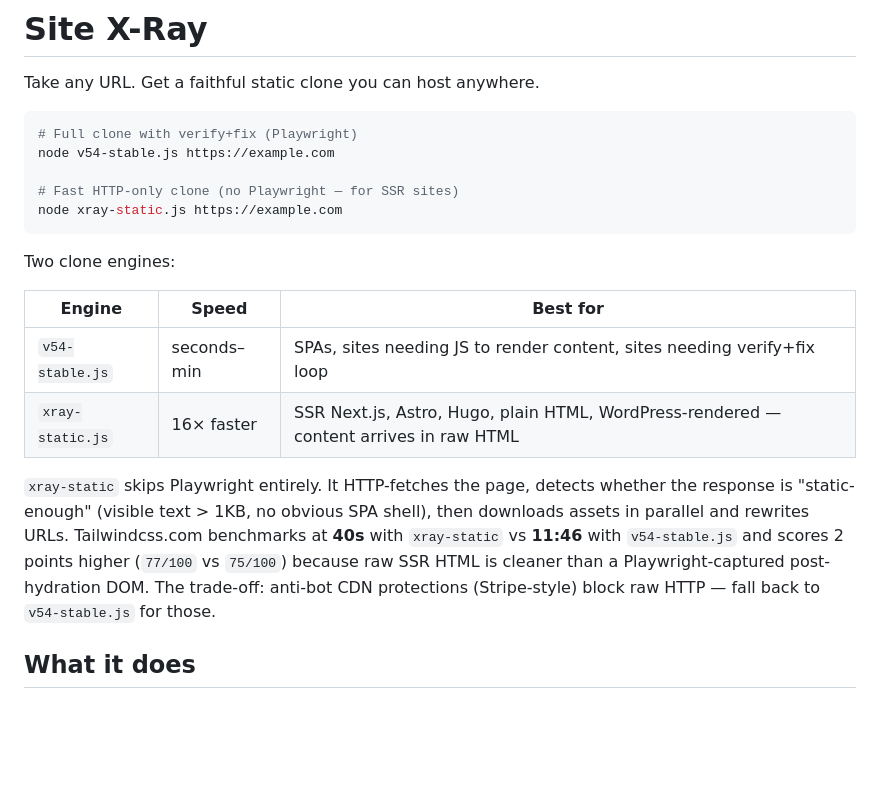
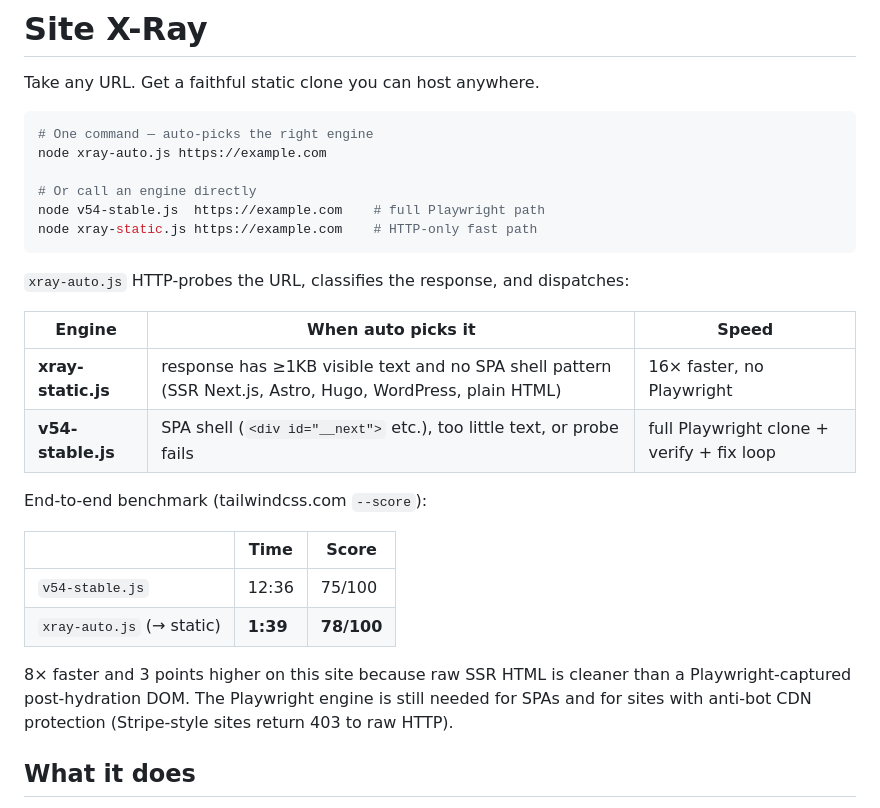
Before and after one commit to allonelabs/site-xray, a Markdown page: README.md, the part around the change. Drawn GitHub-style; blank space fills up the shorter version.

Commit message:
docs: README — promote xray-auto.js as the primary entry point

````diff
--- a/README.md
+++ b/README.md
@@ -3,21 +3,29 @@
 Take any URL. Get a faithful static clone you can host anywhere.
 
 ```bash
-# Full clone with verify+fix (Playwright)
-node v54-stable.js https://example.com
+# One command — auto-picks the right engine
+node xray-auto.js https://example.com
 
-# Fast HTTP-only clone (no Playwright — for SSR sites)
-node xray-static.js https://example.com
+# Or call an engine directly
+node v54-stable.js  https://example.com    # full Playwright path
+node xray-static.js https://example.com    # HTTP-only fast path
 ```
 
-Two clone engines:
+`xray-auto.js` HTTP-probes the URL, classifies the response, and dispatches:
 
-| Engine           | Speed       | Best for                                                                               |
-| ---------------- | ----------- | -------------------------------------------------------------------------------------- |
-| `v54-stable.js`  | seconds–min | SPAs, sites needing JS to render content, sites needing verify+fix loop                |
-| `xray-static.js` | 16× faster  | SSR Next.js, Astro, Hugo, plain HTML, WordPress-rendered — content arrives in raw HTML |
+| Engine             | When auto picks it                                                                                        | Speed                                     |
+| ------------------ | --------------------------------------------------------------------------------------------------------- | ----------------------------------------- |
+| **xray-static.js** | response has ≥1KB visible text and no SPA shell pattern (SSR Next.js, Astro, Hugo, WordPress, plain HTML) | 16× faster, no Playwright                 |
+| **v54-stable.js**  | SPA shell (`<div id="__next">` etc.), too little text, or probe fails                                     | full Playwright clone + verify + fix loop |
 
-`xray-static` skips Playwright entirely. It HTTP-fetches the page, detects whether the response is "static-enough" (visible text > 1KB, no obvious SPA shell), then downloads assets in parallel and rewrites URLs. Tailwindcss.com benchmarks at **40s** with `xray-static` vs **11:46** with `v54-stable.js` and scores 2 points higher (`77/100` vs `75/100`) because raw SSR HTML is cleaner than a Playwright-captured post-hydration DOM. The trade-off: anti-bot CDN protections (Stripe-style) block raw HTTP — fall back to `v54-stable.js` for those.
+End-to-end benchmark (tailwindcss.com `--score`):
+
+|                           | Time     | Score      |
+| ------------------------- | -------- | ---------- |
+| `v54-stable.js`           | 12:36    | 75/100     |
+| `xray-auto.js` (→ static) | **1:39** | **78/100** |
+
+8× faster and 3 points higher on this site because raw SSR HTML is cleaner than a Playwright-captured post-hydration DOM. The Playwright engine is still needed for SPAs and for sites with anti-bot CDN protection (Stripe-style sites return 403 to raw HTTP).
 
 ## What it does
 
````
